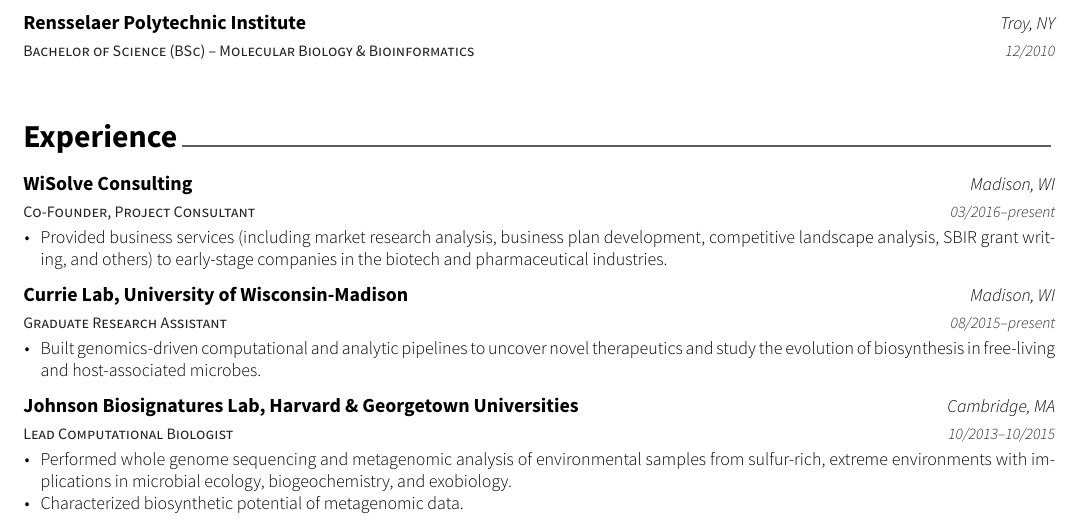
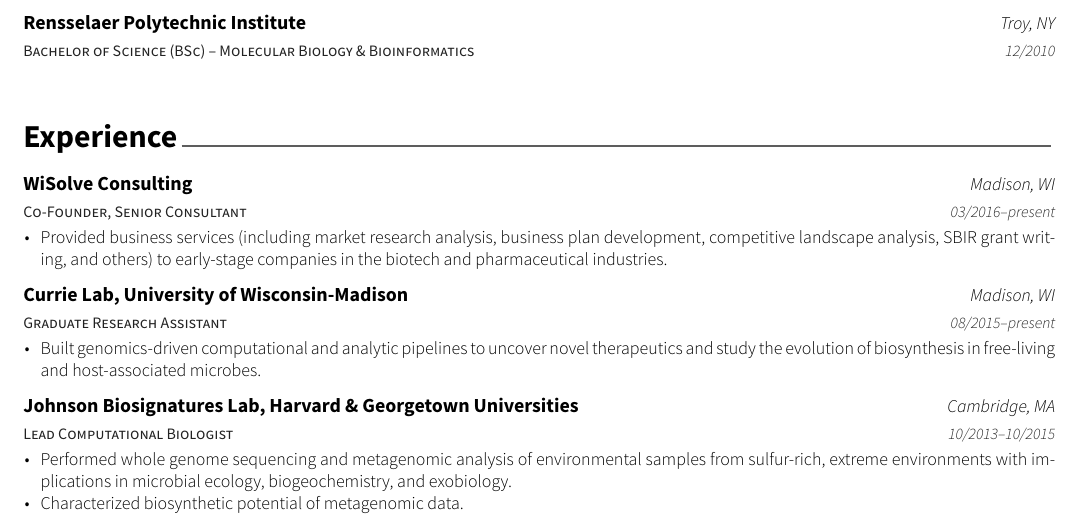
Before and after one commit to chevrm/cv, a LaTeX CV (ChevretteCV.tex, which reads cv/experience.tex): part of page 1 of 4, cut so that both start at the same text. The pictures show the PDF file ChevretteCV.pdf that the author committed with the source.

Commit message:
sr wisolve

```diff
--- a/cv/experience.tex
+++ b/cv/experience.tex
@@ -11,7 +11,7 @@
 
 %---------------------------------------------------------
   \cventry
-    {Co-Founder, Project Consultant} % Job title
+    {Co-Founder, Senior Consultant} % Job title
     {WiSolve Consulting} % Organization
     {Madison, WI} % Location
     {03/2016--present} % Date(s)
```
Also changed, not shown: ChevretteCV.pdf, 2 other files.
